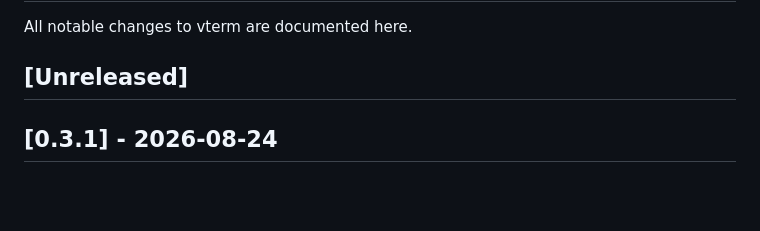
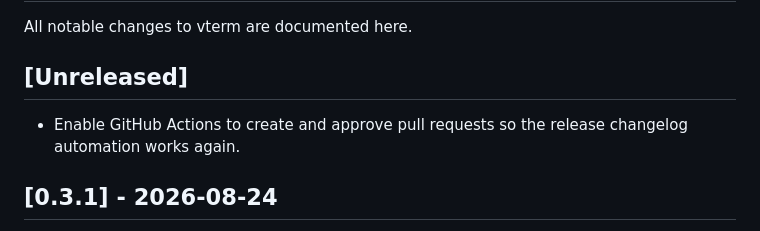
Before and after one commit to boytur/vterm, a Markdown page: CHANGELOG.md, the part around the change. Drawn GitHub-style; blank space fills up the shorter version.

Commit message:
docs: seed Unreleased changelog section to satisfy changelog check

```diff
--- a/CHANGELOG.md
+++ b/CHANGELOG.md
@@ -3,6 +3,8 @@
 All notable changes to vterm are documented here.
 
 ## [Unreleased]
+
+- Enable GitHub Actions to create and approve pull requests so the release changelog automation works again.
 
 ## [0.3.1] - 2026-08-24
 
```
